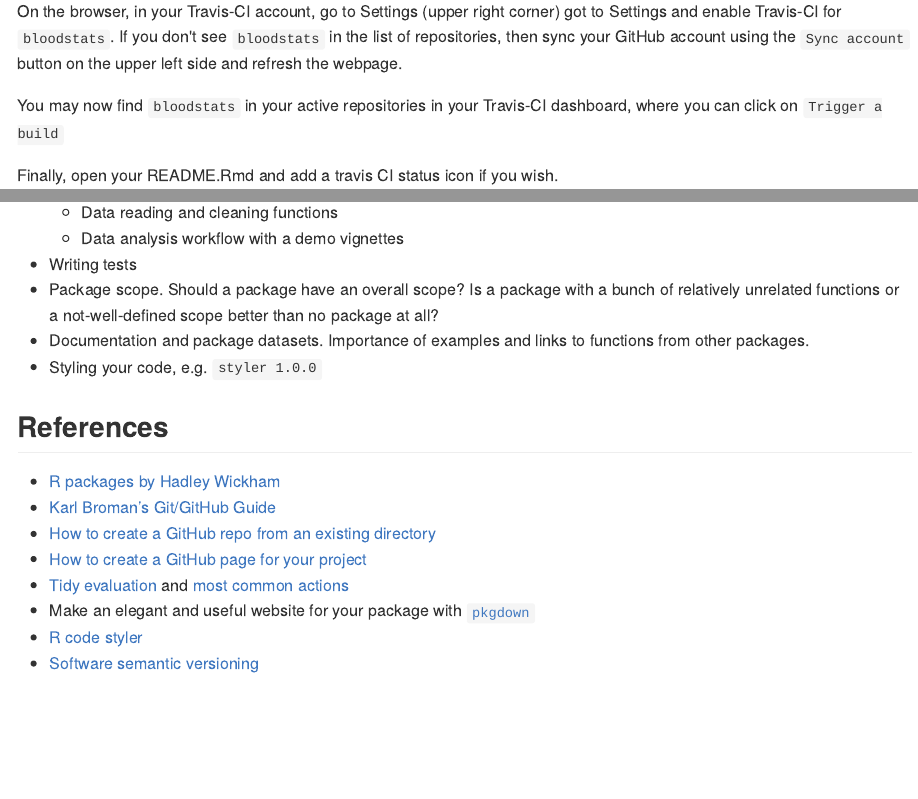
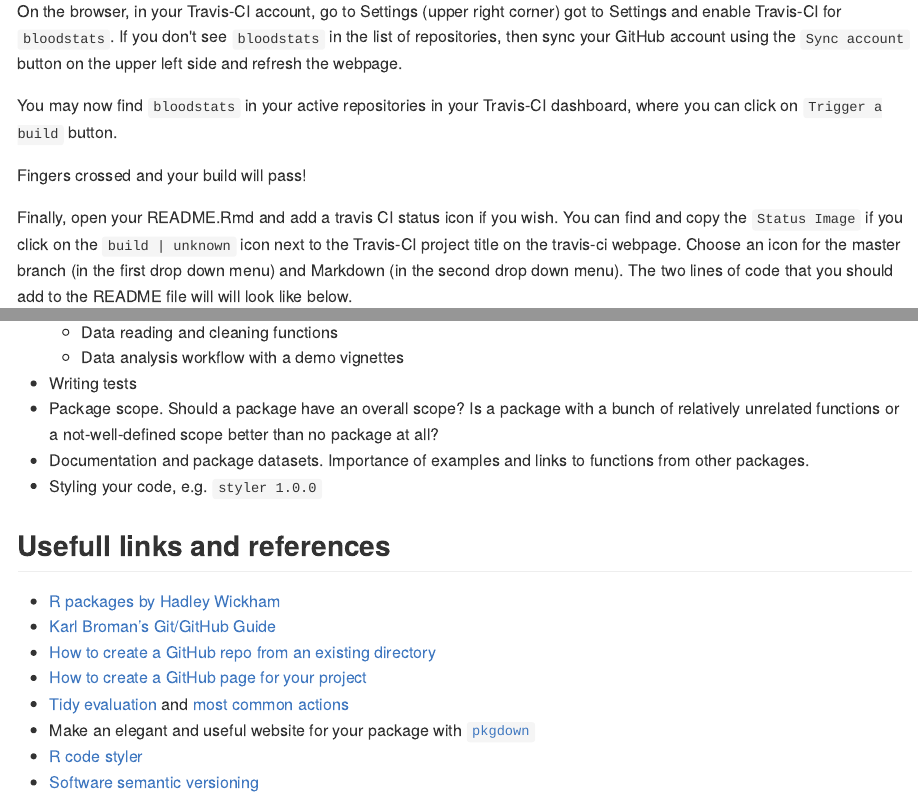
Before and after one commit to mariakalimeri/sharable-r-tutorial, an R Markdown document (README.Rmd): the page in a window 1100 px wide, from 9090 px down, and a second part further down, joined at a grey line. The pictures show the output file README.md that the author committed with the source, drawn offline in the style of GitHub.

Commit message:
add travis status icon example

````diff
--- a/README.Rmd
+++ b/README.Rmd
@@ -497,7 +497,14 @@ the `Sync account` button on the upper left side and refresh the webpage.
 You may now find `bloodstats` in your active repositories in your Travis-CI
 dashboard, where you can click on `Trigger a build` button.
 
-Finally, open your README.Rmd and add a travis CI status icon if you wish.
+Fingers crossed and your build will pass!
+
+Finally, open your README.Rmd and add a travis CI status icon if you wish. You
+can find and copy the `Status Image` if you click on the `build | unknown` icon
+next to the Travis-CI project title on the travis-ci webpage. Choose an icon for the
+master branch (in the first drop down menu) and Markdown (in the second drop
+down menu). The two lines of code that you should add to the README file
+will will look like below.
 
 ```
 [![Build Status](https://travis-ci.org/mariakalimeri/bloodstats.svg?branch=master)](https://travis-ci.org/mariakalimeri/bloodstats)
@@ -614,7 +620,7 @@ bloodmeans <- function(df, var = NULL) {
 functions from other packages.
 - Styling your code, e.g. `styler 1.0.0`
 
-## References
+## Usefull links and references
 
 - [R packages by Hadley Wickham](http://r-pkgs.had.co.nz/)
 - [Karl Broman’s Git/GitHub Guide](http://kbroman.org/github_tutorial/)
````
Also changed, not shown: README.md, README.Rmd (7 more changed lines).
